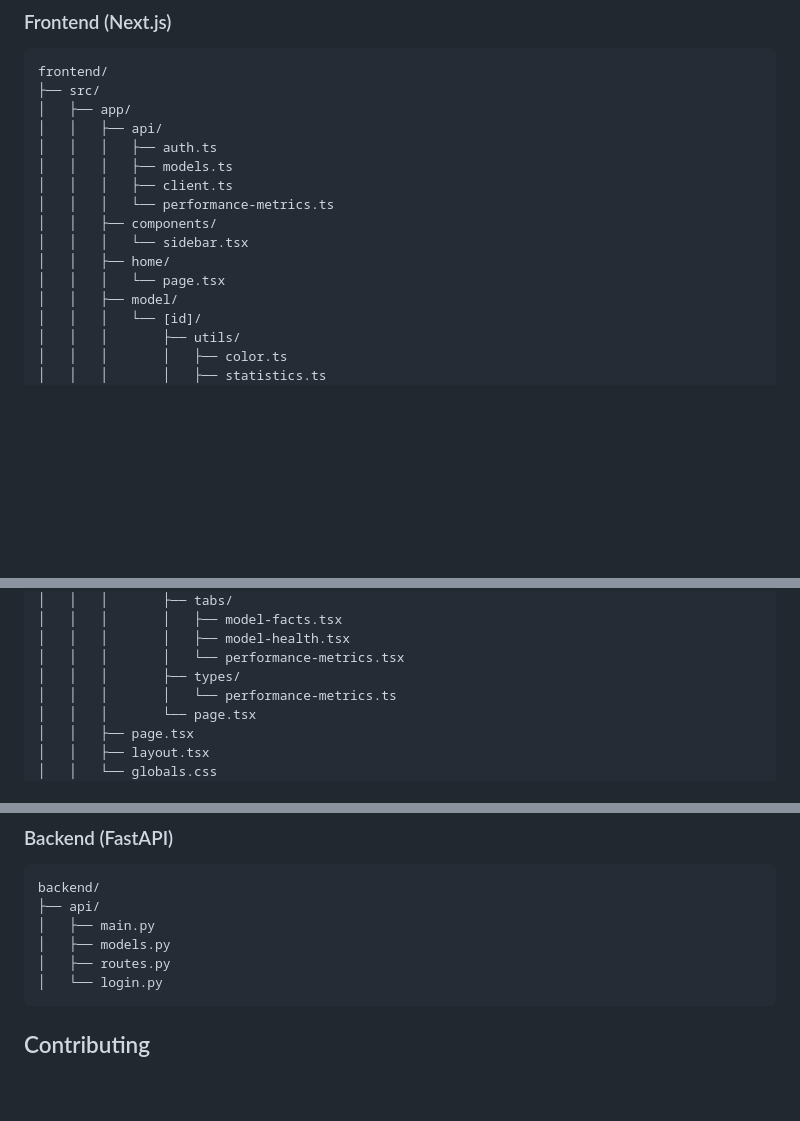
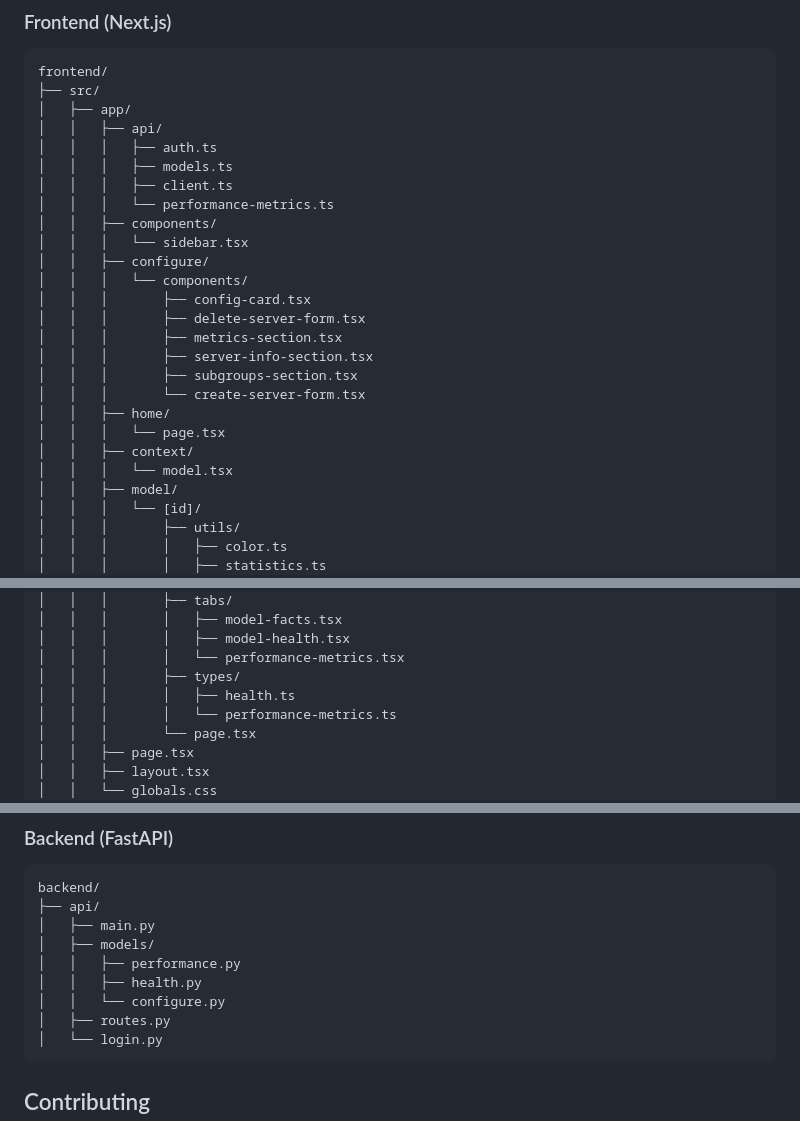
Before and after one commit to VectorInstitute/clinical-ai-monitor, a Markdown page: README.md, 3 parts joined by grey strips. GitHub-like rendering; blank space fills up the shorter version.

````diff
--- a/README.md
+++ b/README.md
@@ -71,8 +71,18 @@ frontend/
 │   │   │   └── performance-metrics.ts
 │   │   ├── components/
 │   │   │   └── sidebar.tsx
+│   │   ├── configure/
+│   │   │   └── components/
+│   │   │       ├── config-card.tsx
+│   │   │       ├── delete-server-form.tsx
+│   │   │       ├── metrics-section.tsx
+│   │   │       ├── server-info-section.tsx
+│   │   │       ├── subgroups-section.tsx
+│   │   │       └── create-server-form.tsx
 │   │   ├── home/
 │   │   │   └── page.tsx
+│   │   ├── context/
+│   │   │   └── model.tsx
 │   │   ├── model/
 │   │   │   └── [id]/
 │   │   │       ├── utils/
@@ -94,6 +104,7 @@ frontend/
 │   │   │       │   ├── model-health.tsx
 │   │   │       │   └── performance-metrics.tsx
 │   │   │       ├── types/
+│   │   │       │   ├── health.ts
 │   │   │       │   └── performance-metrics.ts
 │   │   │       └── page.tsx
 │   │   ├── page.tsx
@@ -115,7 +126,10 @@ frontend/
 backend/
 ├── api/
 │   ├── main.py
-│   ├── models.py
+│   ├── models/
+│   │   ├── performance.py
+│   │   ├── health.py
+│   │   └── configure.py
 │   ├── routes.py
 │   └── login.py
 ```
````
Also changed, not shown: frontend/README.md (deleted, +0 -36 lines).
